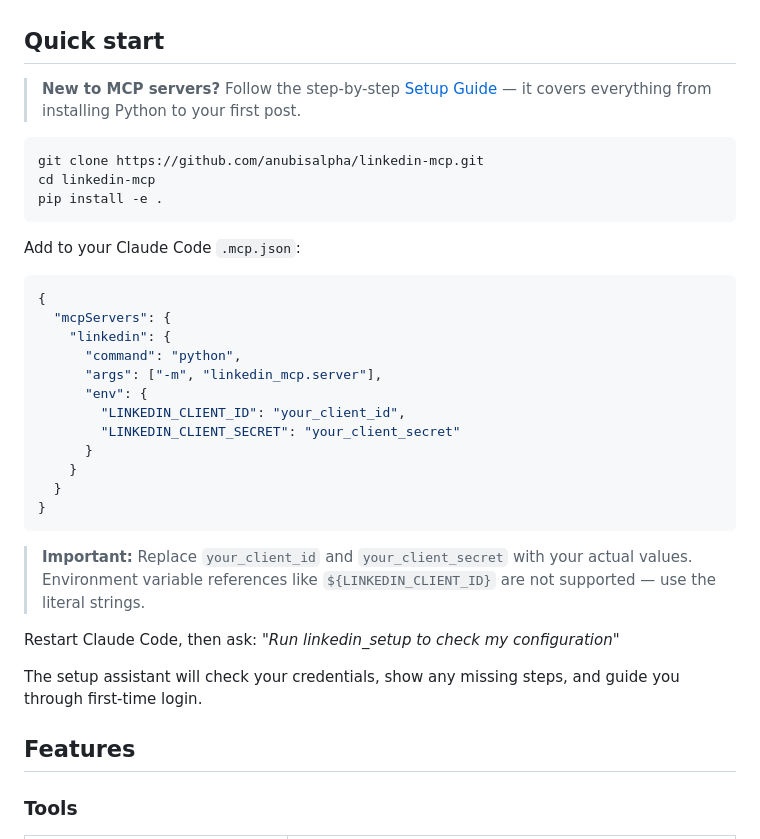
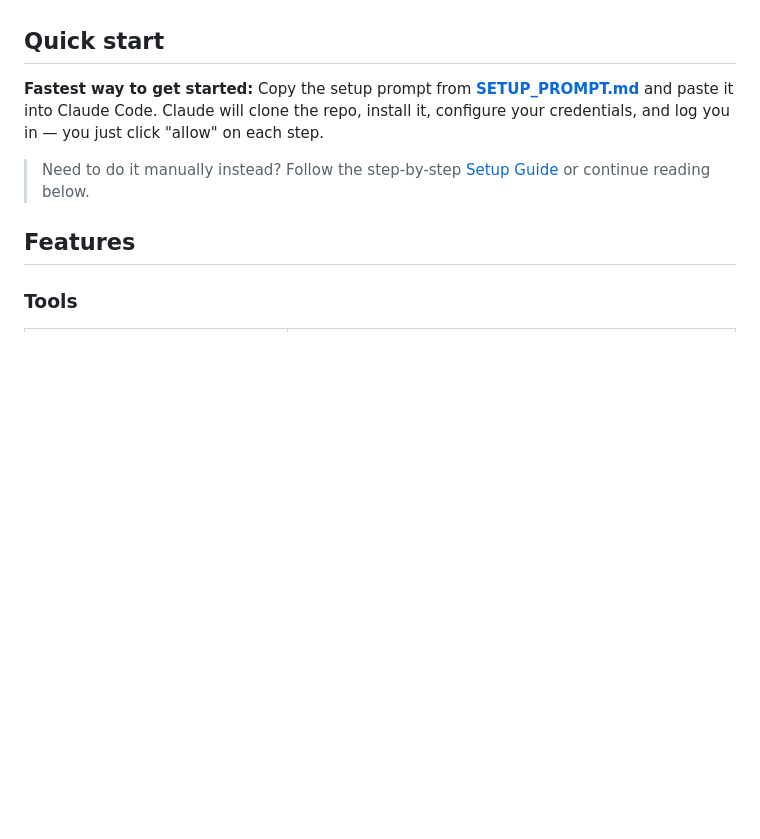
Before and after one commit to anubisalpha/linkedin-mcp, a Markdown page: README.md, the part around the change. Rendered like a GitHub page; blank space fills up the shorter version.

````diff
--- a/README.md
+++ b/README.md
@@ -6,36 +6,9 @@ Unlike other LinkedIn MCP servers that rely on scraping (which violates LinkedIn
 
 ## Quick start
 
-> **New to MCP servers?** Follow the step-by-step [Setup Guide](SETUP.md) — it covers everything from installing Python to your first post.
+**Fastest way to get started:** Copy the setup prompt from **[SETUP_PROMPT.md](SETUP_PROMPT.md)** and paste it into Claude Code. Claude will clone the repo, install it, configure your credentials, and log you in — you just click "allow" on each step.
 
-```bash
-git clone https://github.com/anubisalpha/linkedin-mcp.git
-cd linkedin-mcp
-pip install -e .
-```
-
-Add to your Claude Code `.mcp.json`:
-
-```json
-{
-  "mcpServers": {
-    "linkedin": {
-      "command": "python",
-      "args": ["-m", "linkedin_mcp.server"],
-      "env": {
-        "LINKEDIN_CLIENT_ID": "your_client_id",
-        "LINKEDIN_CLIENT_SECRET": "your_client_secret"
-      }
-    }
-  }
-}
-```
-
-> **Important:** Replace `your_client_id` and `your_client_secret` with your actual values. Environment variable references like `${LINKEDIN_CLIENT_ID}` are not supported — use the literal strings.
-
-Restart Claude Code, then ask: *"Run linkedin_setup to check my configuration"*
-
-The setup assistant will check your credentials, show any missing steps, and guide you through first-time login.
+> Need to do it manually instead? Follow the step-by-step [Setup Guide](SETUP.md) or continue reading below.
 
 ## Features
 
````
Also changed, not shown: SETUP_PROMPT.md (added, +52 -0 lines).
